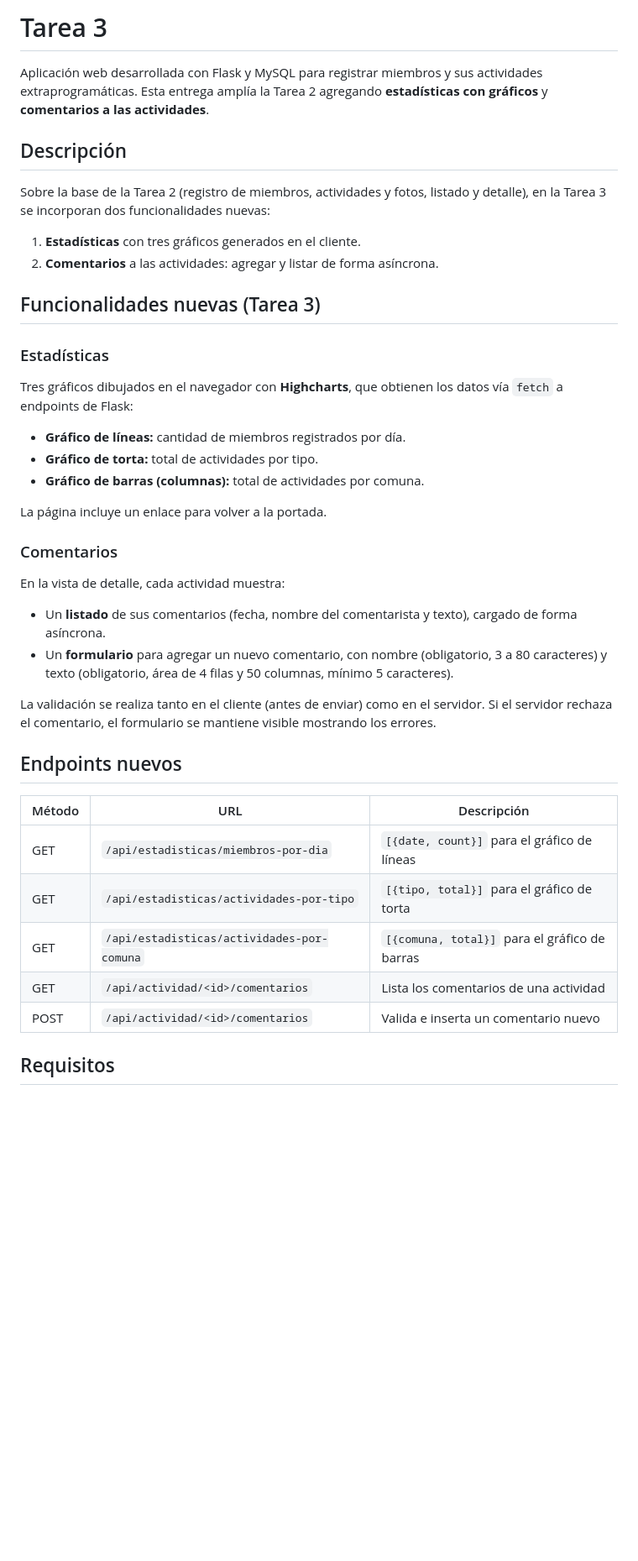
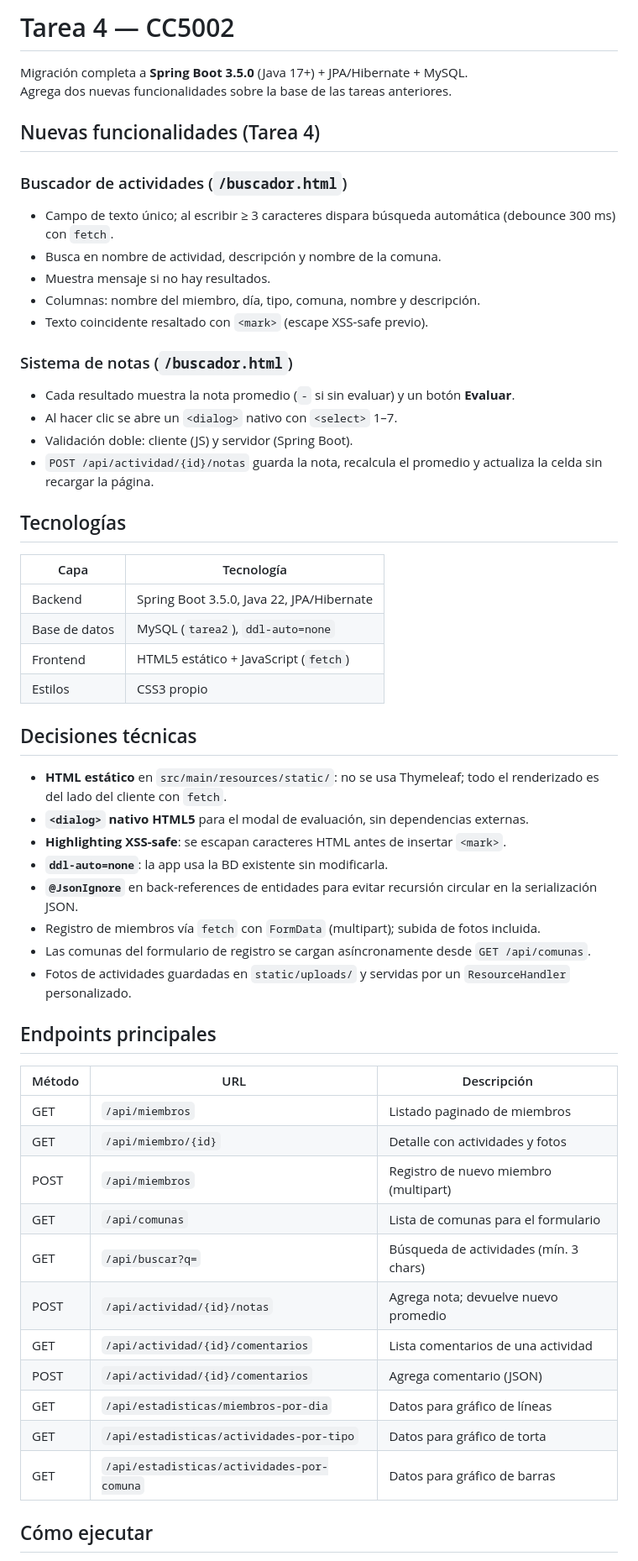
Before and after one commit to LexfordMax14/desarrollo_web_lazaro_narvaez, a Markdown page: README.md, the part around one of its changes. Shown at 84% size. Drawn GitHub-style; blank space fills up the shorter version.

Commit message:
docs: actualizar README para Tarea 4

```diff
--- a/README.md
+++ b/README.md
@@ -1,44 +1,58 @@
-# Tarea 3
+# Tarea 4 — CC5002
 
-Aplicación web desarrollada con Flask y MySQL para registrar miembros y sus actividades extraprogramáticas. Esta entrega amplía la Tarea 2 agregando **estadísticas con gráficos** y **comentarios a las actividades**.
+Migración completa a **Spring Boot 3.5.0** (Java 17+) + JPA/Hibernate + MySQL.
+Agrega dos nuevas funcionalidades sobre la base de las tareas anteriores.
 
-## Descripción
+## Nuevas funcionalidades (Tarea 4)
 
-Sobre la base de la Tarea 2 (registro de miembros, actividades y fotos, listado y detalle), en la Tarea 3 se incorporan dos funcionalidades nuevas:
+### Buscador de actividades (`/buscador.html`)
+- Campo de texto único; al escribir ≥ 3 caracteres dispara búsqueda automática (debounce 300 ms) con `fetch`.
+- Busca en nombre de actividad, descripción y nombre de la comuna.
+- Muestra mensaje si no hay resultados.
+- Columnas: nombre del miembro, día, tipo, comuna, nombre y descripción.
+- Texto coincidente resaltado con `<mark>` (escape XSS-safe previo).
 
-1. **Estadísticas** con tres gráficos generados en el cliente.
-2. **Comentarios** a las actividades: agregar y listar de forma asíncrona.
+### Sistema de notas (`/buscador.html`)
+- Cada resultado muestra la nota promedio (`-` si sin evaluar) y un botón **Evaluar**.
+- Al hacer clic se abre un `<dialog>` nativo con `<select>` 1–7.
+- Validación doble: cliente (JS) y servidor (Spring Boot).
+- `POST /api/actividad/{id}/notas` guarda la nota, recalcula el promedio y actualiza la celda sin recargar la página.
 
-## Funcionalidades nuevas (Tarea 3)
+## Tecnologías
 
-### Estadísticas
+| Capa | Tecnología |
+|------|-----------|
+| Backend | Spring Boot 3.5.0, Java 22, JPA/Hibernate |
+| Base de datos | MySQL (`tarea2`), `ddl-auto=none` |
+| Frontend | HTML5 estático + JavaScript (`fetch`) |
+| Estilos | CSS3 propio |
 
-Tres gráficos dibujados en el navegador con **Highcharts**, que obtienen los datos vía `fetch` a endpoints de Flask:
+## Decisiones técnicas
 
-- **Gráfico de líneas:** cantidad de miembros registrados por día.
-- **Gráfico de torta:** total de actividades por tipo.
-- **Gráfico de barras (columnas):** total de actividades por comuna.
+- **HTML estático** en `src/main/resources/static/`: no se usa Thymeleaf; todo el renderizado es del lado del cliente con `fetch`.
+- **`<dialog>` nativo HTML5** para el modal de evaluación, sin dependencias externas.
+- **Highlighting XSS-safe**: se escapan caracteres HTML antes de insertar `<mark>`.
+- **`ddl-auto=none`**: la app usa la BD existente sin modificarla.
+- **`@JsonIgnore`** en back-references de entidades para evitar recursión circular en la serialización JSON.
+- Registro de miembros vía `fetch` con `FormData` (multipart); subida de fotos incluida.
+- Las comunas del formulario de registro se cargan asíncronamente desde `GET /api/comunas`.
+- Fotos de actividades guardadas en `static/uploads/` y servidas por un `ResourceHandler` personalizado.
 
-La página incluye un enlace para volver a la portada.
-
-### Comentarios
-
-En la vista de detalle, cada actividad muestra:
-
-- Un **listado** de sus comentarios (fecha, nombre del comentarista y texto), cargado de forma asíncrona.
-- Un **formulario** para agregar un nuevo comentario, con nombre (obligatorio, 3 a 80 caracteres) y texto (obligatorio, área de 4 filas y 50 columnas, mínimo 5 caracteres).
-
-La validación se realiza tanto en el cliente (antes de enviar) como en el servidor. Si el servidor rechaza el comentario, el formulario se mantiene visible mostrando los errores.
-
-## Endpoints nuevos
+## Endpoints principales
 
 | Método | URL | Descripción |
 |--------|-----|-------------|
-| GET | `/api/estadisticas/miembros-por-dia` | `[{date, count}]` para el gráfico de líneas |
-| GET | `/api/estadisticas/actividades-por-tipo` | `[{tipo, total}]` para el gráfico de torta |
-| GET | `/api/estadisticas/actividades-por-comuna` | `[{comuna, total}]` para el gráfico de barras |
-| GET | `/api/actividad/<id>/comentarios` | Lista los comentarios de una actividad |
-| POST | `/api/actividad/<id>/comentarios` | Valida e inserta un comentario nuevo |
+| GET | `/api/miembros` | Listado paginado de miembros |
+| GET | `/api/miembro/{id}` | Detalle con actividades y fotos |
+| POST | `/api/miembros` | Registro de nuevo miembro (multipart) |
+| GET | `/api/comunas` | Lista de comunas para el formulario |
+| GET | `/api/buscar?q=` | Búsqueda de actividades (mín. 3 chars) |
+| POST | `/api/actividad/{id}/notas` | Agrega nota; devuelve nuevo promedio |
+| GET | `/api/actividad/{id}/comentarios` | Lista comentarios de una actividad |
+| POST | `/api/actividad/{id}/comentarios` | Agrega comentario (JSON) |
+| GET | `/api/estadisticas/miembros-por-dia` | Datos para gráfico de líneas |
+| GET | `/api/estadisticas/actividades-por-tipo` | Datos para gráfico de torta |
+| GET | `/api/estadisticas/actividades-por-comuna` | Datos para gráfico de barras |
 
-## Requisitos
+## Cómo ejecutar
 
```
Also changed, not shown: other parts of README.md (+20 -47 lines).
